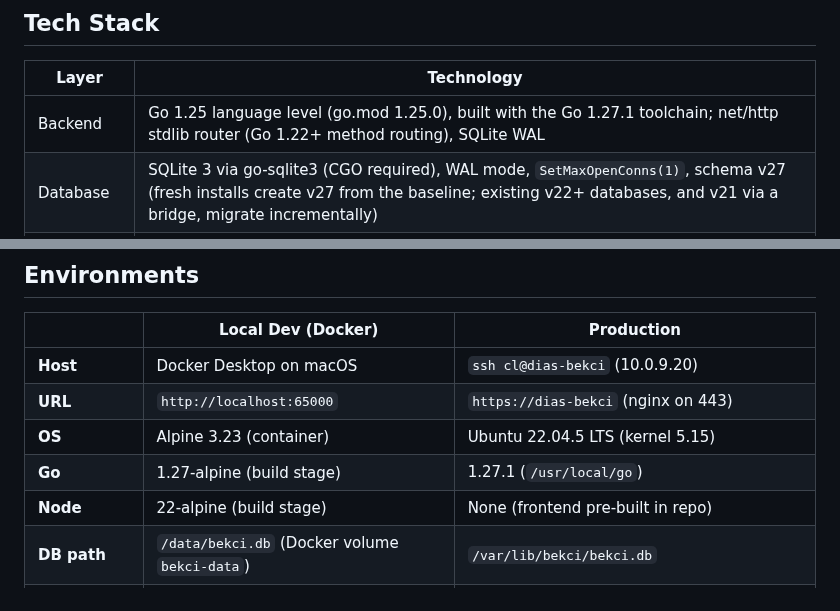
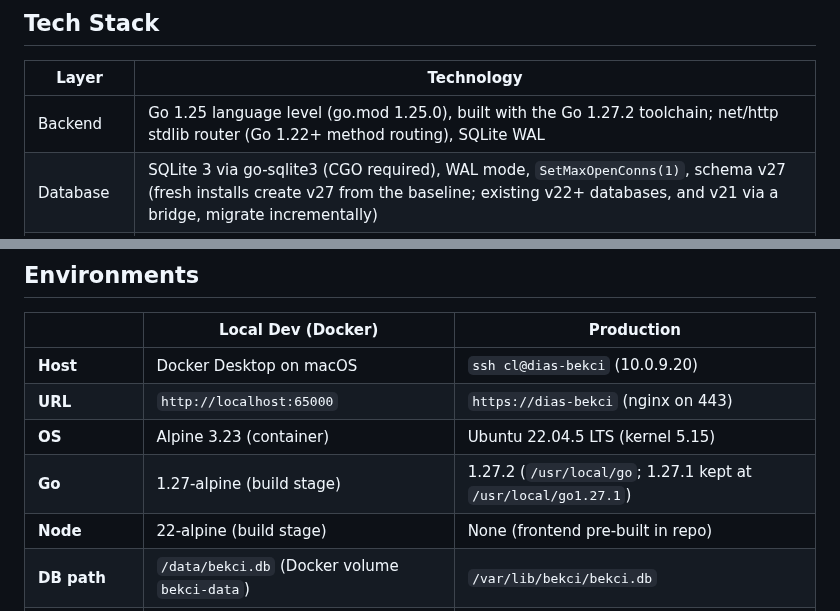
Before and after one commit to okoker/bekci, a Markdown page: docs/reference/tech_stack.md, 2 parts joined by grey strips. GitHub-like rendering.

Commit message:
docs(reference): prod toolchain is Go 1.27.2
Prod rebuilt 3.4.5 (230a133) with Go 1.27.2 to pick up stdlib fixes for
10 reachable vulns govulncheck found in the go1.27.1 build (net/http,
net/textproto, crypto/tls). 1.27.1 kept at /usr/local/go1.27.1.

Co-Authored-By: Koker <gitkoker@pm.me>

```diff
--- a/docs/reference/tech_stack.md
+++ b/docs/reference/tech_stack.md
@@ -4,7 +4,7 @@
 
 | Layer | Technology |
 |-------|-----------|
-| Backend | Go 1.25 language level (go.mod 1.25.0), built with the Go 1.27.1 toolchain; net/http stdlib router (Go 1.22+ method routing), SQLite WAL |
+| Backend | Go 1.25 language level (go.mod 1.25.0), built with the Go 1.27.2 toolchain; net/http stdlib router (Go 1.22+ method routing), SQLite WAL |
 | Database | SQLite 3 via go-sqlite3 (CGO required), WAL mode, `SetMaxOpenConns(1)`, schema v27 (fresh installs create v27 from the baseline; existing v22+ databases, and v21 via a bridge, migrate incrementally) |
 | Frontend | Vue 3, Vite 7, Vue Router 4, Pinia 3, Axios, Chart.js + vue-chartjs |
 | Auth | JWT HS256 (golang-jwt/v5) in HttpOnly cookie (`token`), bcrypt cost 12 |
@@ -26,7 +26,7 @@
 | **Host** | Docker Desktop on macOS | `ssh cl@dias-bekci` (10.0.9.20) |
 | **URL** | `http://localhost:65000` | `https://dias-bekci` (nginx on 443) |
 | **OS** | Alpine 3.23 (container) | Ubuntu 22.04.5 LTS (kernel 5.15) |
-| **Go** | 1.27-alpine (build stage) | 1.27.1 (`/usr/local/go`) |
+| **Go** | 1.27-alpine (build stage) | 1.27.2 (`/usr/local/go`; 1.27.1 kept at `/usr/local/go1.27.1`) |
 | **Node** | 22-alpine (build stage) | None (frontend pre-built in repo) |
 | **DB path** | `/data/bekci.db` (Docker volume `bekci-data`) | `/var/lib/bekci/bekci.db` |
 | **Binary** | `/usr/local/bin/bekci` (in container) | `/opt/bekci/bekci` |
```
